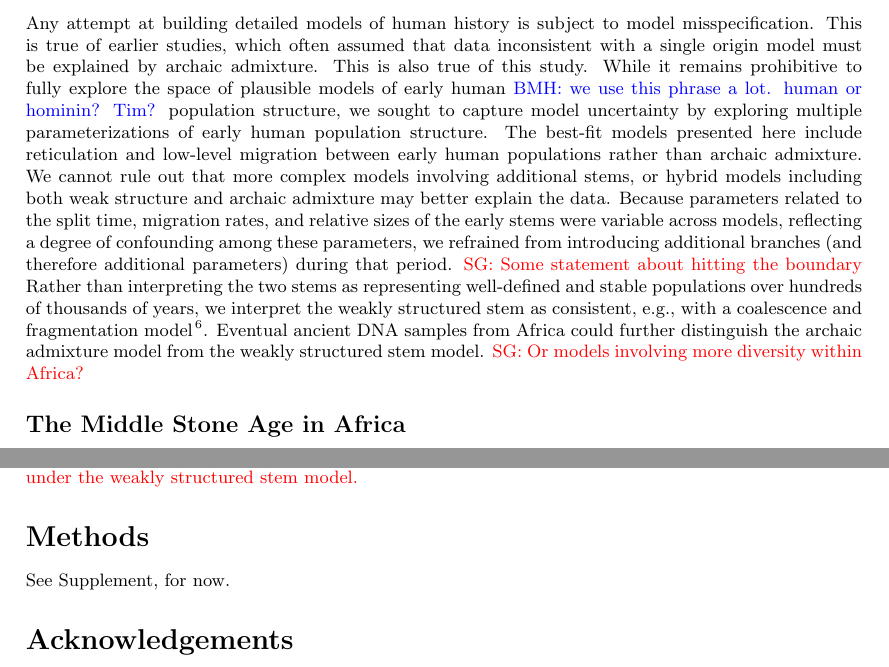
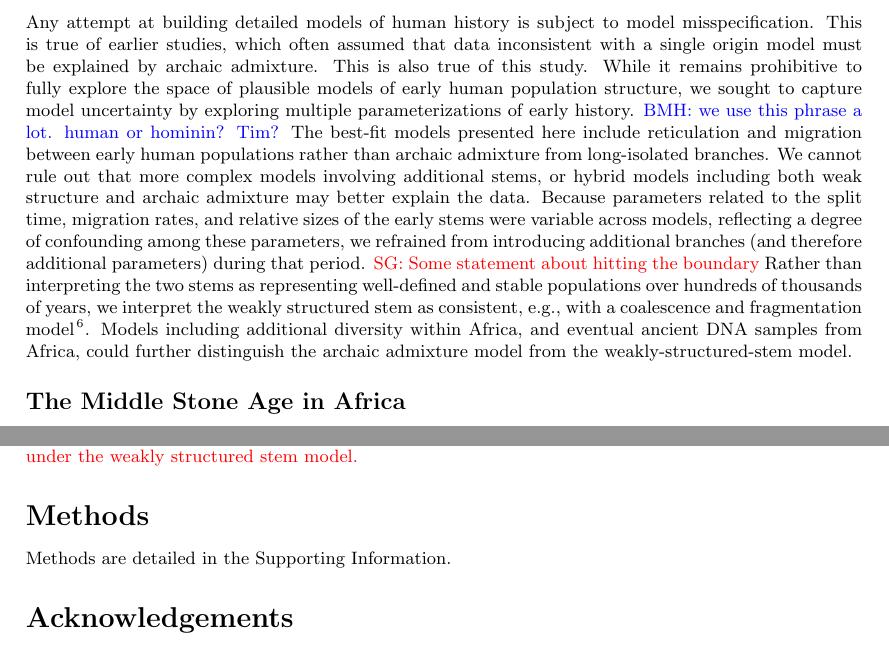
Before and after one commit to apragsdale/african-structure-paper, a LaTeX document (paper.tex): two parts of pages 8 and 9 of 12, joined at a grey line, cut so that both start at the same text. Compiled offline with pdfLaTeX.

Commit message:
some minor edits to discussion

```diff
--- a/paper.tex
+++ b/paper.tex
@@ -468,25 +468,27 @@ Any attempt at building detailed models of human history is subject to model
 misspecification. This is true of earlier studies, which often assumed that
 data inconsistent with a single origin model must be explained by archaic
 admixture. This is also true of this study. While it remains prohibitive to
-fully explore the space of plausible models of early human \bmhcomment{we use
-this phrase a lot. human or hominin? Tim?} population structure, we sought to
-capture model uncertainty by exploring multiple parameterizations of early
-human population structure. The best-fit models presented here include
-reticulation and low-level migration between early human populations rather
-than archaic admixture. We cannot rule out that more complex models involving
+fully explore the space of plausible models of early human population structure,
+we sought to capture model uncertainty by exploring multiple parameterizations of
+early history.
+\bmhcomment{we use this phrase a lot. human or hominin? Tim?}
+The best-fit models presented here include reticulation and migration between
+early human populations rather than archaic admixture from long-isolated branches.
+We cannot rule out that more complex models involving
 additional stems, or hybrid models including both weak structure and archaic
 admixture may better explain the data. Because parameters related to the split
 time, migration rates, and relative sizes of the early stems were variable
 across models, reflecting a degree of confounding among these parameters, we
 refrained from introducing additional branches (and therefore additional
-parameters) during that period. \sgcomment{Some statement about hitting the
-boundary} Rather than interpreting the two stems as representing well-defined
+parameters) during that period.
+\sgcomment{Some statement about hitting the boundary}
+Rather than interpreting the two stems as representing well-defined
 and stable populations over hundreds of thousands of years, we interpret the
 weakly structured stem as consistent, e.g., with a coalescence and
-fragmentation model \citep{Scerri2019-xg}.  Eventual ancient DNA samples from
-Africa could further distinguish the archaic admixture model from the weakly
-structured stem model. \sgcomment{Or models involving more diversity within
-Africa?}
+fragmentation model \citep{Scerri2019-xg}.
+Models including additional diversity within Africa,
+and eventual ancient DNA samples from Africa, could further distinguish
+the archaic admixture model from the weakly-structured-stem model.
 
 \subsection*{The Middle Stone Age in Africa}
 
@@ -581,7 +585,7 @@ are under the weakly structured stem model.}
 
 \section*{Methods}
 
-See Supplement, for now.
+Methods are detailed in the Supporting Information.
 
 \section*{Acknowledgements}
 
```
Also changed, not shown: paper.tex (18 more changed lines).
